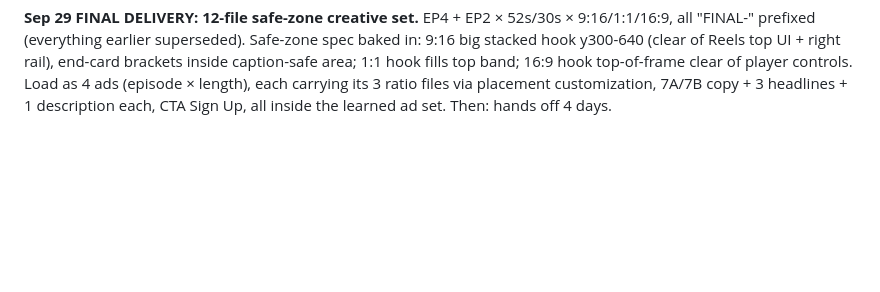
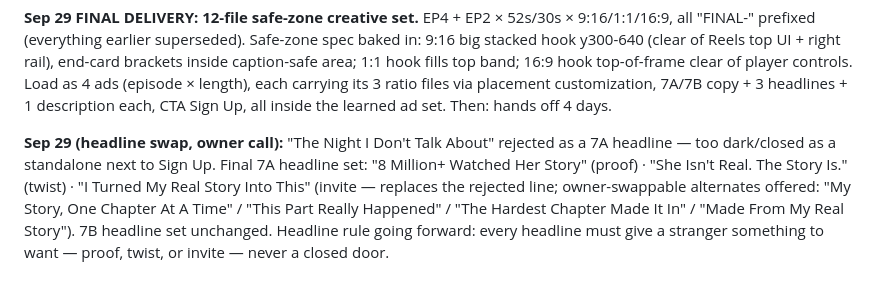
Before and after one commit to destynibeauty-creator/SCENE, a Markdown page: scene-os/VIRAL-001-NURSING-SCHOOL.md, the part around the change. GitHub-like rendering; blank space fills up the shorter version.

Commit message:
Swap rejected 7A headline for invite-angle line in ad kit log
Co-Authored-By: Claude Fable 5 <noreply@anthropic.com>
Claude-Session: https://claude.ai/code/session_018nfRX8J1aeNi9h1Vy8tudL

```diff
--- a/scene-os/VIRAL-001-NURSING-SCHOOL.md
+++ b/scene-os/VIRAL-001-NURSING-SCHOOL.md
@@ -600,3 +600,14 @@ clear of player controls. Load as 4 ads (episode × length), each
 carrying its 3 ratio files via placement customization, 7A/7B copy +
 3 headlines + 1 description each, CTA Sign Up, all inside the
 learned ad set. Then: hands off 4 days.
+
+**Sep 29 (headline swap, owner call):** "The Night I Don't Talk
+About" rejected as a 7A headline — too dark/closed as a standalone
+next to Sign Up. Final 7A headline set: "8 Million+ Watched Her
+Story" (proof) · "She Isn't Real. The Story Is." (twist) · "I Turned
+My Real Story Into This" (invite — replaces the rejected line;
+owner-swappable alternates offered: "My Story, One Chapter At A
+Time" / "This Part Really Happened" / "The Hardest Chapter Made It
+In" / "Made From My Real Story"). 7B headline set unchanged.
+Headline rule going forward: every headline must give a stranger
+something to want — proof, twist, or invite — never a closed door.
```
